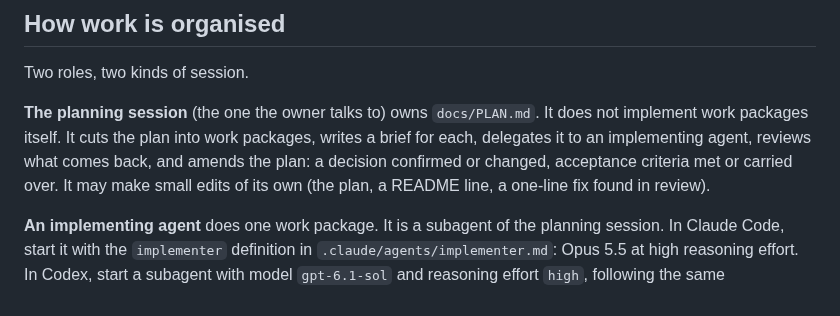
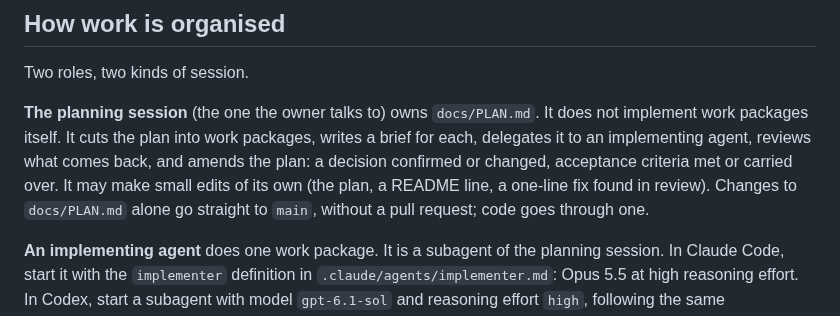
Before and after one commit to Swordlash/blog, a Markdown page: AGENTS.md, the part around the change. Drawn GitHub-style.

Commit message:
Push plan-only changes straight to main
The owner reviews the plan as it lands; a pull request for a Markdown
file only costs a CI run on the one runner.

Co-Authored-By: Claude Opus 5.5 <noreply@anthropic.com>
Claude-Session: https://claude.ai/code/session_01EhKQmvEmtoEN2dybseS9GJ

```diff
--- a/AGENTS.md
+++ b/AGENTS.md
@@ -22,7 +22,8 @@ Two roles, two kinds of session.
 implement work packages itself. It cuts the plan into work packages, writes a brief for each,
 delegates it to an implementing agent, reviews what comes back, and amends the plan: a
 decision confirmed or changed, acceptance criteria met or carried over. It may make small
-edits of its own (the plan, a README line, a one-line fix found in review).
+edits of its own (the plan, a README line, a one-line fix found in review). Changes to
+`docs/PLAN.md` alone go straight to `main`, without a pull request; code goes through one.
 
 **An implementing agent** does one work package. It is a subagent of the planning session.
 In Claude Code, start it with the `implementer` definition in
```
